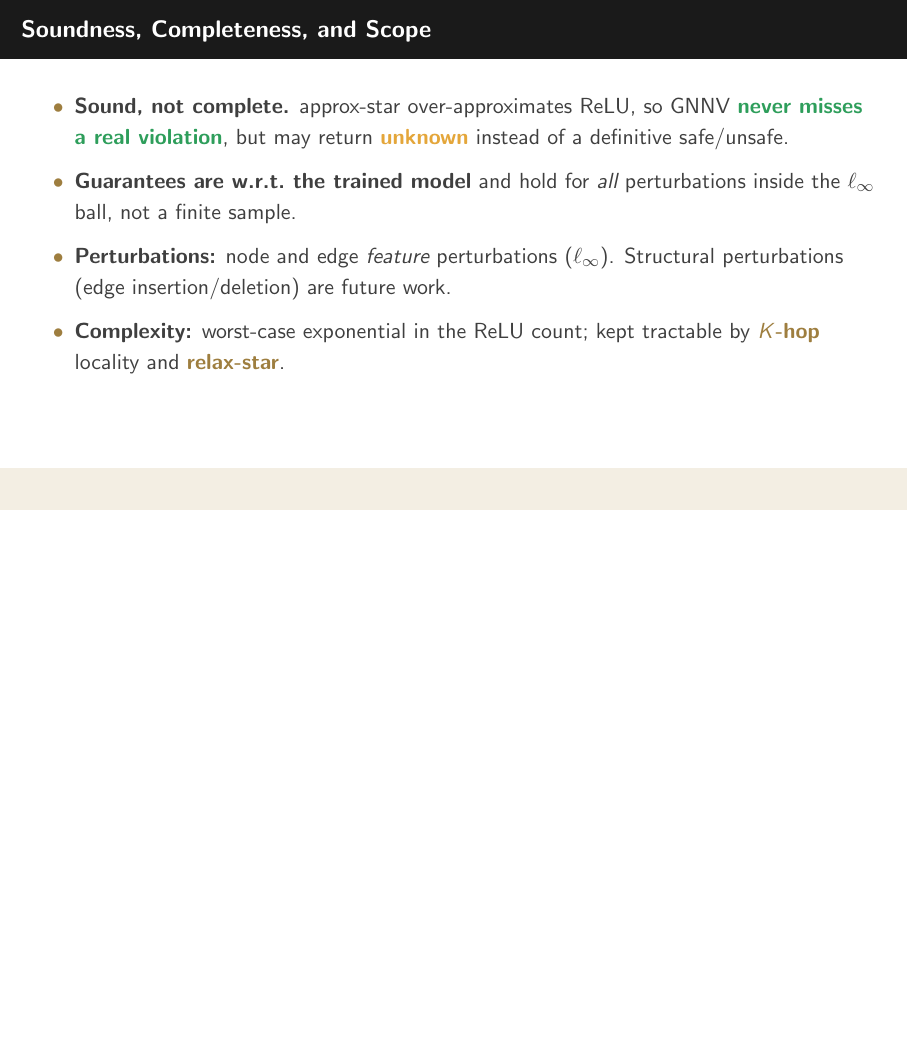
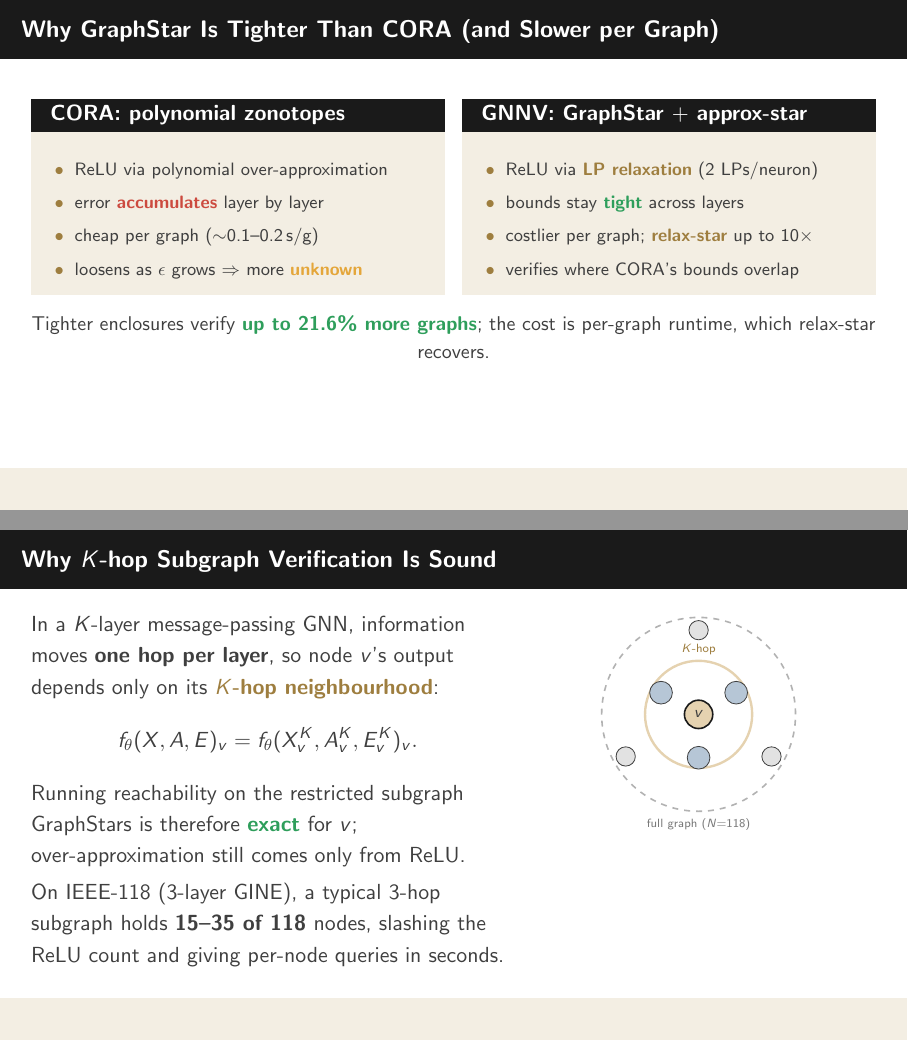
Before and after one commit to atumlin/gnnv-saiv-presentation, LaTeX slides (main.tex): page 37 of 37 before the commit and pages 38 and 39 of 42 after it, the two joined at a grey line, the shorter picture padded with empty space. Compiled offline with pdfLaTeX.

Commit message:
Add 5 more Q&A backup slides: CORA-vs-GraphStar, K-hop soundness, verifier comparison, robustness cliff, setup

```diff
--- a/main.tex
+++ b/main.tex
@@ -886,3 +886,64 @@
   \end{itemize}
 \end{frame}
 
+
+\begin{frame}[noframenumbering]{Why GraphStar Is Tighter Than CORA (and Slower per Graph)}
+  \begin{columns}[T,onlytextwidth]
+    \begin{column}{0.49\textwidth}
+      \begin{block}{CORA: polynomial zonotopes}
+        \footnotesize
+        \begin{itemize}\setlength{\itemsep}{0.5ex}\setlength{\topsep}{0pt}
+          \item ReLU via polynomial over-approximation
+          \item error \bad{accumulates} layer by layer
+          \item cheap per graph ($\sim$0.1--0.2\,s/g)
+          \item loosens as $\epsilon$ grows $\Rightarrow$ more
+                \textcolor{amber}{\textbf{unknown}}
+        \end{itemize}
+      \end{block}
+    \end{column}
+    \begin{column}{0.49\textwidth}
+      \begin{block}{GNNV: GraphStar $+$ approx-star}
+        \footnotesize
+        \begin{itemize}\setlength{\itemsep}{0.5ex}\setlength{\topsep}{0pt}
+          \item ReLU via \key{LP relaxation} (2 LPs/neuron)
+          \item bounds stay \good{tight} across layers
+          \item costlier per graph; \key{relax-star} up to $10\times$
+          \item verifies where CORA's bounds overlap
+        \end{itemize}
+      \end{block}
+    \end{column}
+  \end{columns}
+  \vskip0.8ex
+  {\centering\small Tighter enclosures verify \good{up to 21.6\% more graphs}; the
+  cost is per-graph runtime, which relax-star recovers.\par}
+\end{frame}
+
+\begin{frame}[noframenumbering]{Why $K$-hop Subgraph Verification Is Sound}
+  \begin{columns}[T,onlytextwidth]
+    \begin{column}{0.56\textwidth}
+      In a $K$-layer message-passing GNN, information moves \textbf{one hop per
+      layer}, so node $v$'s output depends only on its \key{$K$-hop
+      neighbourhood}:
+      \[ f_\theta(X,A,E)_v = f_\theta(X_v^{K}, A_v^{K}, E_v^{K})_v . \]
+      Running reachability on the restricted subgraph GraphStars is therefore
+      \good{exact} for $v$; over-approximation still comes only from ReLU.
+      \smallskip
+
+      On IEEE-118 (3-layer GINE), a typical 3-hop subgraph holds \textbf{15--35
+      of 118} nodes, slashing the ReLU count and giving per-node queries in
+      seconds.
+    \end{column}
+    \begin{column}{0.42\textwidth}
+      \centering
+      \begin{tikzpicture}[scale=0.9]
+        \draw[VUgrey!40, thick, dashed] (0,0) circle (1.9);
+        \node[font=\tiny, text=VUgrey!70] at (0,-2.15) {full graph ($N{=}118$)};
+        \draw[VUgold!55, very thick] (0,0) circle (1.05);
+        \foreach \a in {30,150,270} \node[circle,fill=steelblue!35,draw=VUgrey,minimum size=4mm,inner sep=0pt] at (\a:0.85) {};
+        \foreach \a in {90,210,330} \node[circle,fill=VUgrey!15,draw=VUgrey,minimum size=3.4mm,inner sep=0pt] at (\a:1.65) {};
+        \node[circle,fill=VUgold!55,draw=VUblack,thick,minimum size=5mm,inner sep=0pt,font=\scriptsize\bfseries] at (0,0) {$v$};
+        \node[font=\tiny, text=VUgoldDark] at (0,1.28) {$K$-hop};
+      \end{tikzpicture}
+    \end{column}
+  \end{columns}
+\end{frame}
```
Also changed, not shown: README.md, main.tex (59 more changed lines).
